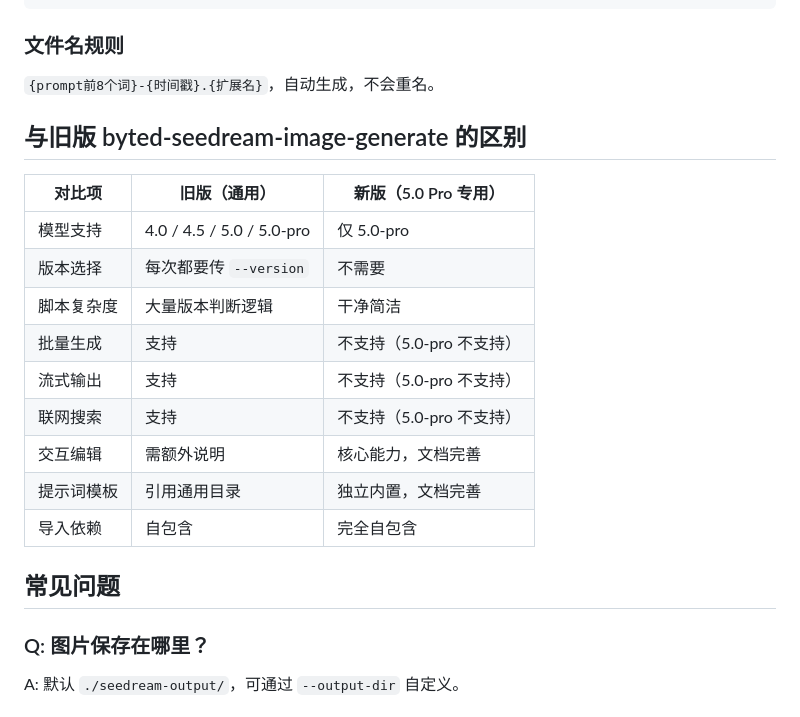
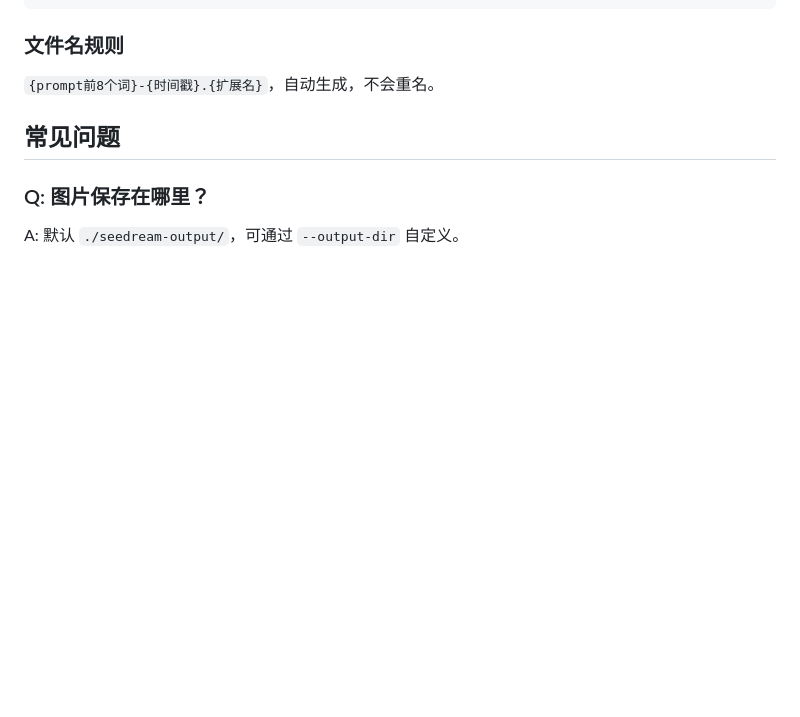
Before and after one commit to xiaoka76/xiaoka-skills, a Markdown page: skills/seedream5pro-image/SKILL.md, the part around the change. GitHub-like rendering; blank space fills up the shorter version.

Commit message:
refactor: remove outdated comparison with old version from SKILL.md

```diff
--- a/skills/seedream5pro-image/SKILL.md
+++ b/skills/seedream5pro-image/SKILL.md
@@ -286,19 +286,7 @@ python generate.py -p "生成一张高仿真的直播带货截图风格视觉图
 
 `{prompt前8个词}-{时间戳}.{扩展名}`，自动生成，不会重名。
 
-## 与旧版 byted-seedream-image-generate 的区别
 
-| 对比项 | 旧版（通用） | 新版（5.0 Pro 专用） |
-|--------|------------|-------------------|
-| 模型支持 | 4.0 / 4.5 / 5.0 / 5.0-pro | 仅 5.0-pro |
-| 版本选择 | 每次都要传 `--version` | 不需要 |
-| 脚本复杂度 | 大量版本判断逻辑 | 干净简洁 |
-| 批量生成 | 支持 | 不支持（5.0-pro 不支持） |
-| 流式输出 | 支持 | 不支持（5.0-pro 不支持） |
-| 联网搜索 | 支持 | 不支持（5.0-pro 不支持） |
-| 交互编辑 | 需额外说明 | 核心能力，文档完善 |
-| 提示词模板 | 引用通用目录 | 独立内置，文档完善 |
-| 导入依赖 | 自包含 | 完全自包含 |
 
 ## 常见问题
 
```
